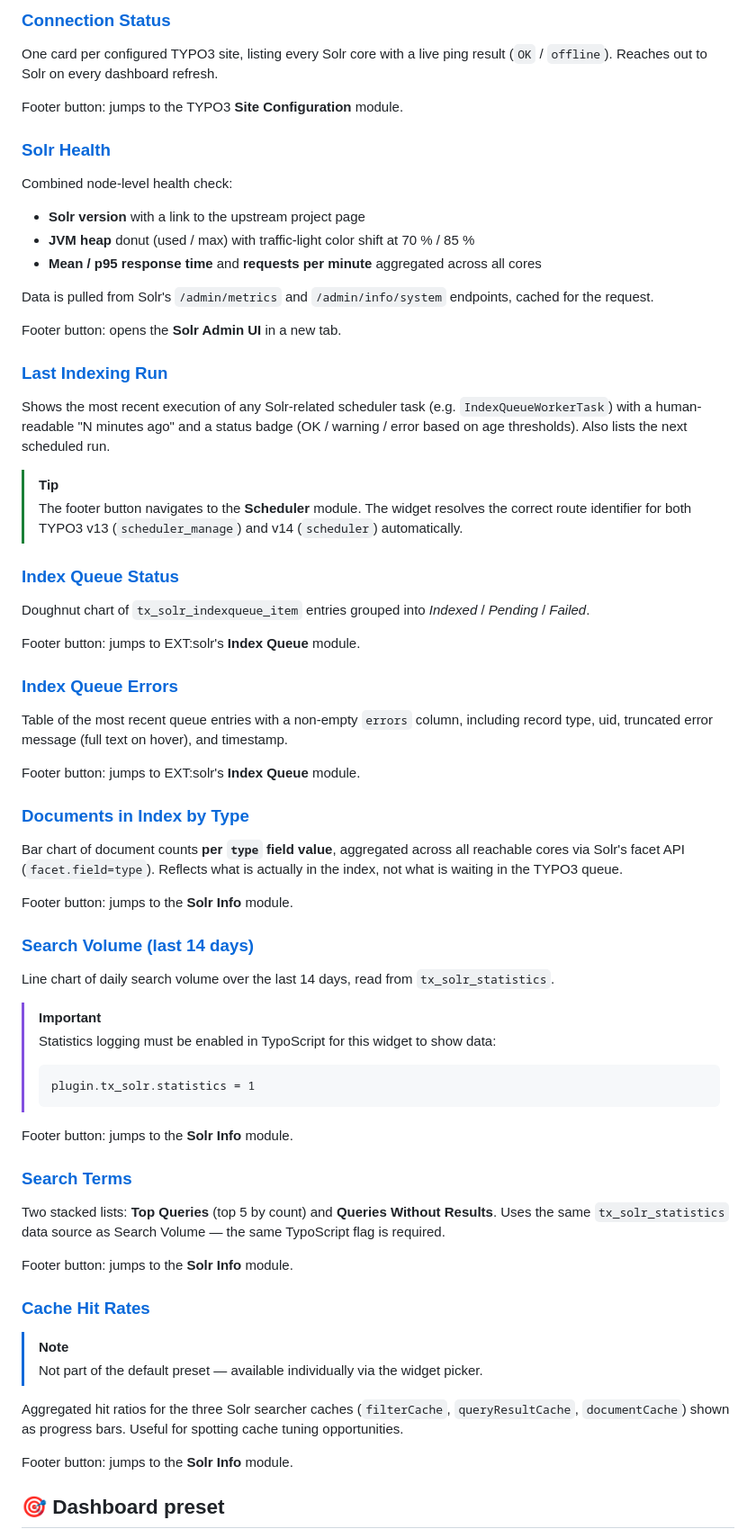
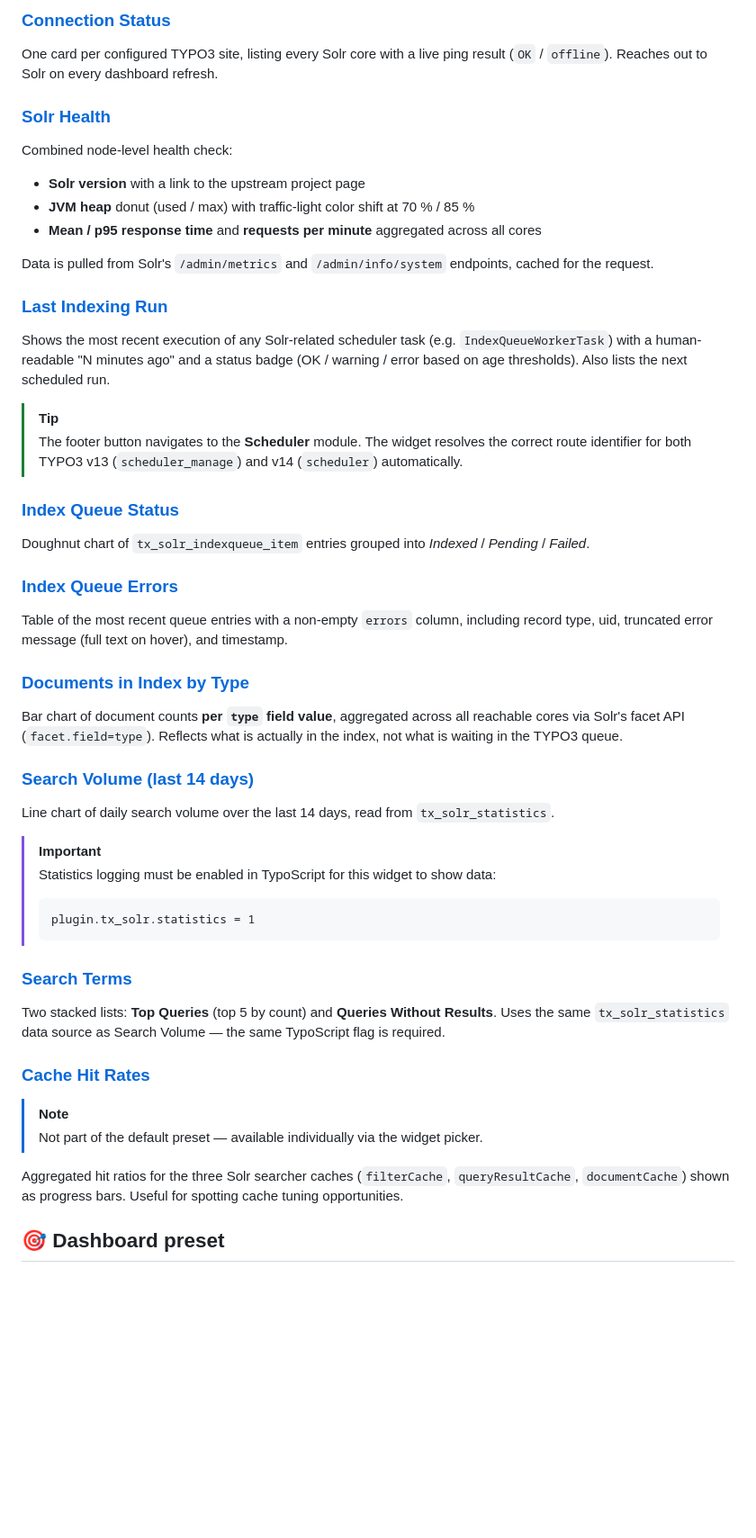
Before and after one commit to konradmichalik/typo3-solr-dashboard-widgets, a Markdown page: README.md, the part around one of its changes. Shown at 90% size. Rendered like a GitHub page; blank space fills up the shorter version.

Commit message:
docs: trim widget footer notes and tighten credits list

````diff
--- a/README.md
+++ b/README.md
@@ -64,8 +64,6 @@ All widgets appear in a dedicated **Apache Solr** group in the "Add widget" dial
 
 One card per configured TYPO3 site, listing every Solr core with a live ping result (`OK` / `offline`). Reaches out to Solr on every dashboard refresh.
 
-Footer button: jumps to the TYPO3 **Site Configuration** module.
-
 ### [Solr Health](Classes/Widgets/SolrHealthWidget.php)
 
 Combined node-level health check:
@@ -75,8 +73,6 @@ Combined node-level health check:
 - **Mean / p95 response time** and **requests per minute** aggregated across all cores
 
 Data is pulled from Solr's `/admin/metrics` and `/admin/info/system` endpoints, cached for the request.
-
-Footer button: opens the **Solr Admin UI** in a new tab.
 
 ### [Last Indexing Run](Classes/Widgets/LastIndexingRunWidget.php)
 
@@ -89,19 +85,13 @@ Shows the most recent execution of any Solr-related scheduler task (e.g. `IndexQ
 
 Doughnut chart of `tx_solr_indexqueue_item` entries grouped into *Indexed* / *Pending* / *Failed*.
 
-Footer button: jumps to EXT:solr's **Index Queue** module.
-
 ### [Index Queue Errors](Classes/Widgets/IndexQueueErrorsWidget.php)
 
 Table of the most recent queue entries with a non-empty `errors` column, including record type, uid, truncated error message (full text on hover), and timestamp.
 
-Footer button: jumps to EXT:solr's **Index Queue** module.
-
 ### [Documents in Index by Type](Classes/Widgets/DocumentsInIndexWidget.php)
 
 Bar chart of document counts **per `type` field value**, aggregated across all reachable cores via Solr's facet API (`facet.field=type`). Reflects what is actually in the index, not what is waiting in the TYPO3 queue.
-
-Footer button: jumps to the **Solr Info** module.
 
 ### [Search Volume (last 14 days)](Classes/Widgets/SearchVolumeWidget.php)
 
@@ -113,13 +103,9 @@ Line chart of daily search volume over the last 14 days, read from `tx_solr_stat
 > plugin.tx_solr.statistics = 1
 > ```
 
-Footer button: jumps to the **Solr Info** module.
-
 ### [Search Terms](Classes/Widgets/SearchTermsWidget.php)
 
 Two stacked lists: **Top Queries** (top 5 by count) and **Queries Without Results**. Uses the same `tx_solr_statistics` data source as Search Volume — the same TypoScript flag is required.
-
-Footer button: jumps to the **Solr Info** module.
 
 ### [Cache Hit Rates](Classes/Widgets/CacheHitRatesWidget.php)
 
@@ -127,8 +113,6 @@ Footer button: jumps to the **Solr Info** module.
 > Not part of the default preset — available individually via the widget picker.
 
 Aggregated hit ratios for the three Solr searcher caches (`filterCache`, `queryResultCache`, `documentCache`) shown as progress bars. Useful for spotting cache tuning opportunities.
-
-Footer button: jumps to the **Solr Info** module.
 
 ## 🎯 Dashboard preset
 
````
Also changed, not shown: other parts of README.md (+0 -2 lines).
